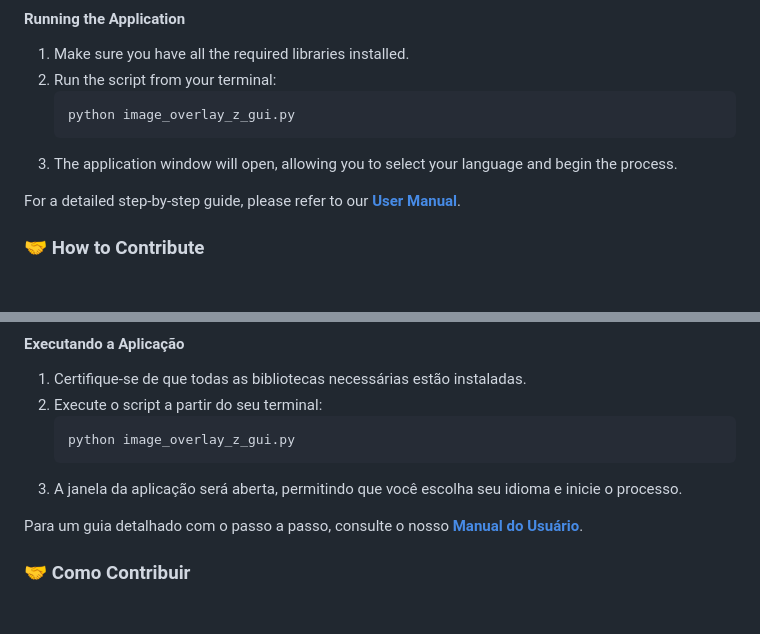
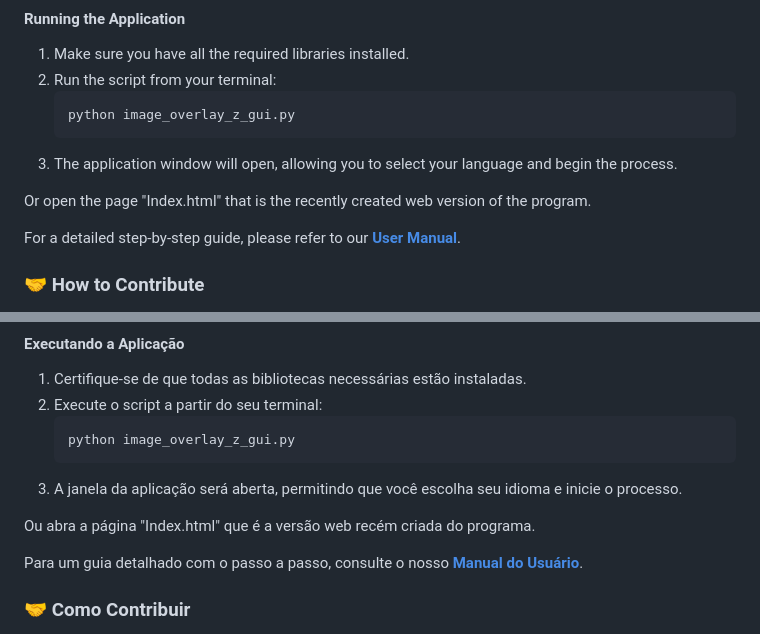
Before and after one commit to Dwifiqkri/Image-Overlay-Z, a Markdown page: README.md, 2 parts joined by grey strips. GitHub-like rendering; blank space fills up the shorter version.

Commit message:
Update README.md
Added mention to the recently created web version of the program that is in Index.html

````diff
--- a/README.md
+++ b/README.md
@@ -56,6 +56,8 @@ A user-friendly graphical application that adds an image overlay over multiple i
     ```
 3.  The application window will open, allowing you to select your language and begin the process.
 
+Or open the page "Index.html" that is the recently created web version of the program.
+
 For a detailed step-by-step guide, please refer to our **[User Manual](User_Manual.md)**.
 
 ### 🤝 How to Contribute
@@ -102,6 +104,8 @@ Uma aplicação gráfica amigável que adiciona uma sobreposição de imagem sob
     ```
 3.  A janela da aplicação será aberta, permitindo que você escolha seu idioma e inicie o processo.
 
+Ou abra a página "Index.html" que é a versão web recém criada do programa.
+
 Para um guia detalhado com o passo a passo, consulte o nosso **[Manual do Usuário](User_Manual.md)**.
 
 ### 🤝 Como Contribuir
````
